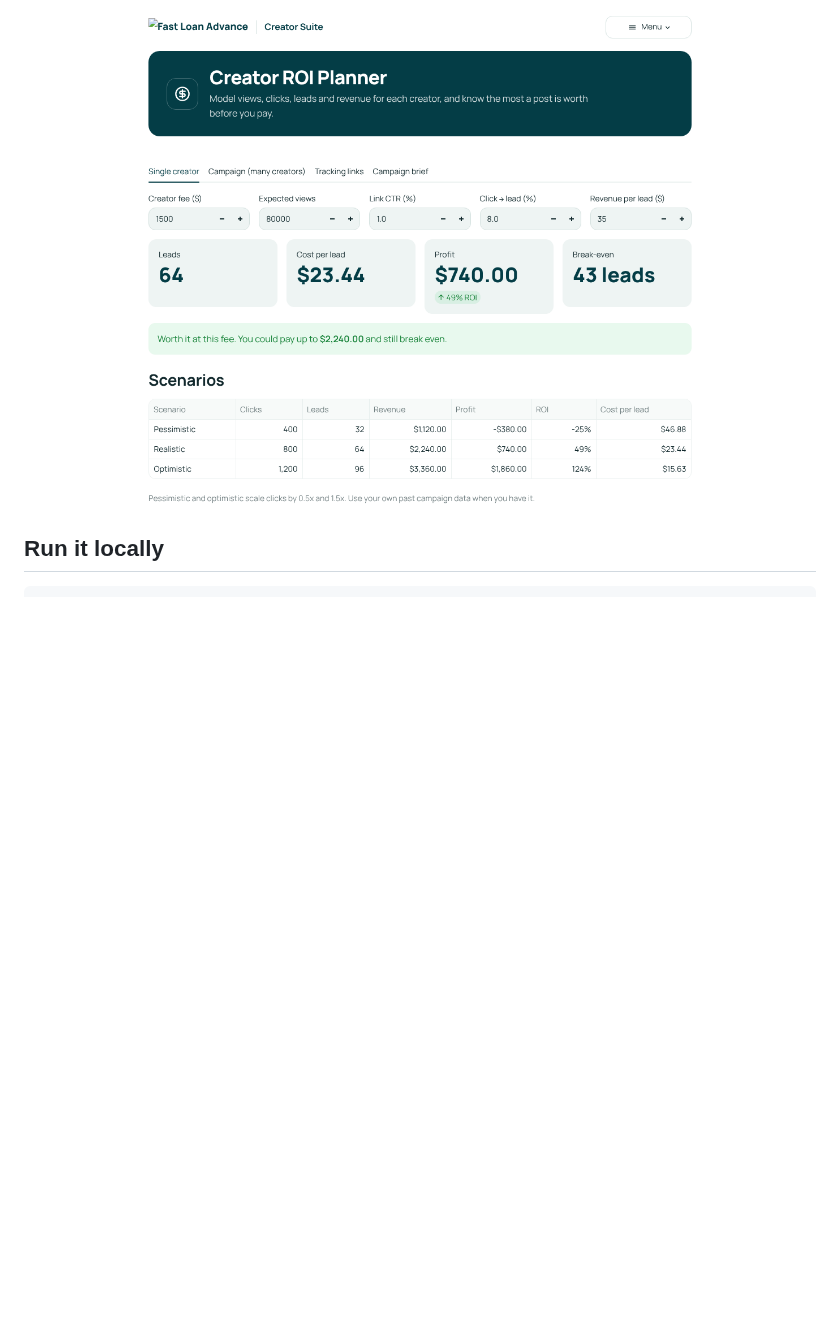
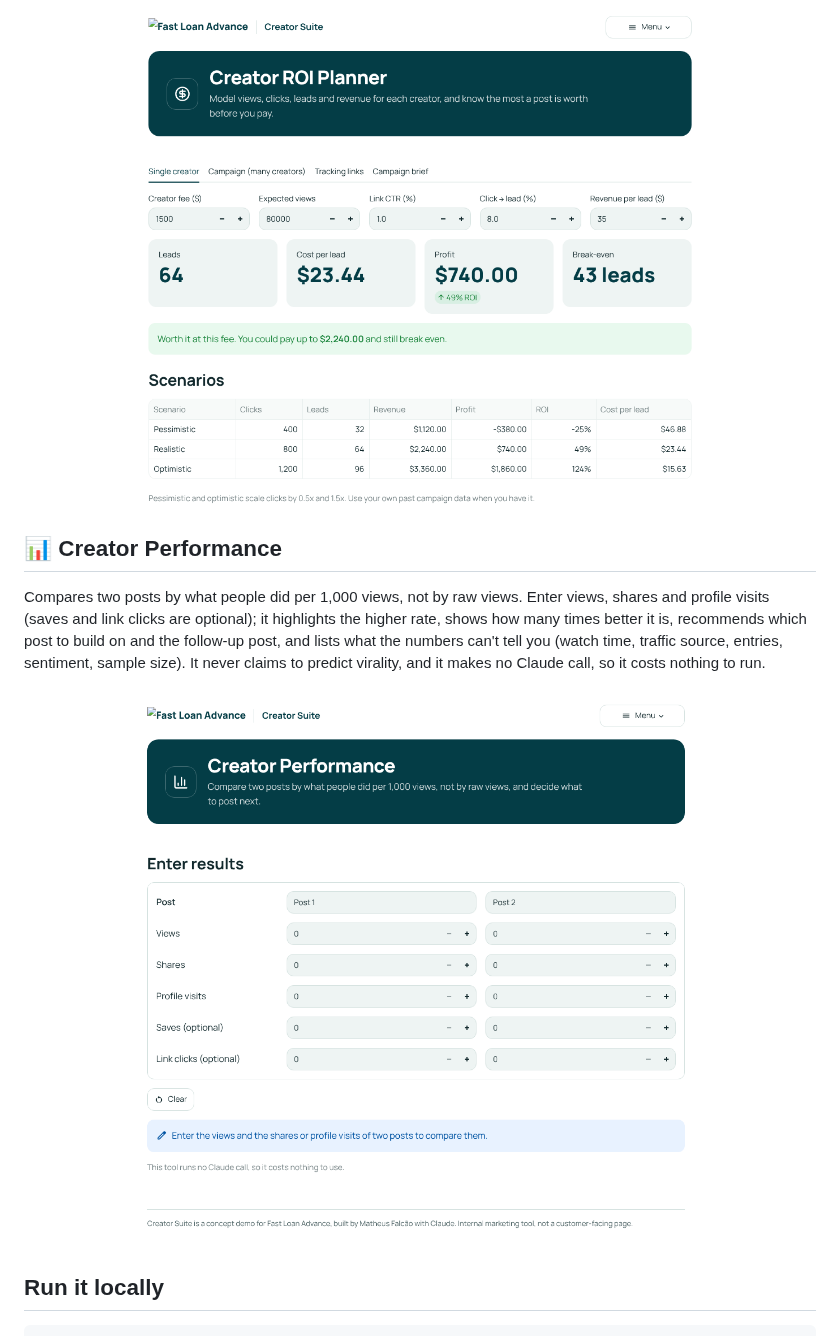
Before and after one commit to Matheustf26/Marketing-ai-tools, a Markdown page: README.md, the part around one of its changes. Drawn GitHub-style; pictures changed too: docs/performance.png (added), docs/roi.png; blank space fills up the shorter version.

```diff
--- a/README.md
+++ b/README.md
@@ -43,6 +43,12 @@ Treats every sponsored post as a small lead-gen campaign: **views → clicks →
 - **Campaign brief:** Claude writes a brief with FTC disclosure rules, finance-specific don'ts (no guaranteed approval claims) and a "needs legal review" list.
 
 ![ROI Planner](docs/roi.png)
+
+## 📊 Creator Performance
+
+Compares two posts by what people did per 1,000 views, not by raw views. Enter views, shares and profile visits (saves and link clicks are optional); it highlights the higher rate, shows how many times better it is, recommends which post to build on and the follow-up post, and lists what the numbers can't tell you (watch time, traffic source, entries, sentiment, sample size). It never claims to predict virality, and it makes no Claude call, so it costs nothing to run.
+
+![Creator Performance](docs/performance.png)
 
 ## Run it locally
 
```
Also changed, not shown: other parts of README.md (+1 -1 lines), docs/home.png, docs/radar.png, docs/scout.png, 6 other files.
